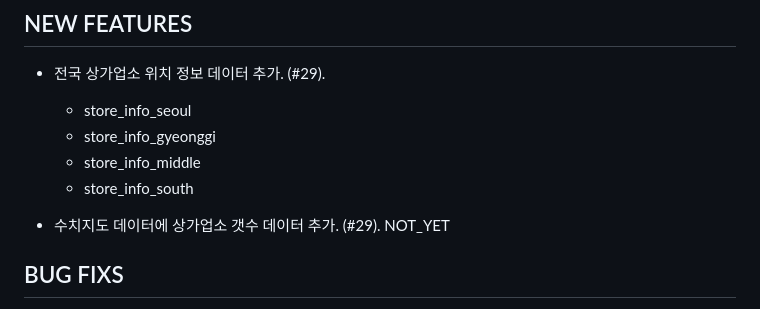
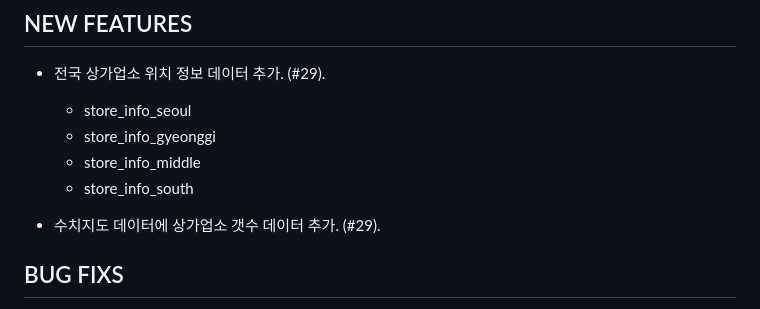
Before and after one commit to bit2r/bitSpatial, a Markdown page: NEWS.md, the part around the change. GitHub-like rendering.

Commit message:
fix misstypo NEWS.md

```diff
--- a/NEWS.md
+++ b/NEWS.md
@@ -8,7 +8,7 @@
     - store_info_middle
     - store_info_south
 
-* 수치지도 데이터에 상가업소 갯수 데이터 추가. (#29). NOT_YET
+* 수치지도 데이터에 상가업소 갯수 데이터 추가. (#29).
 
 ## BUG FIXS
 
```
